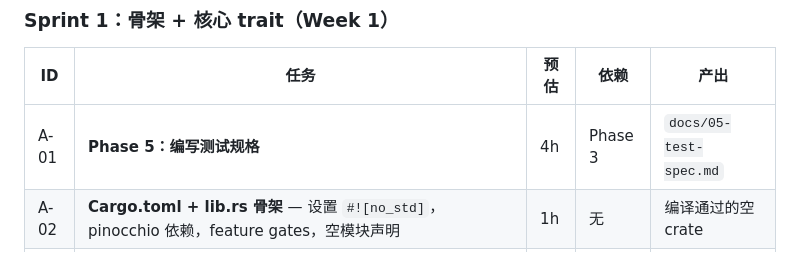
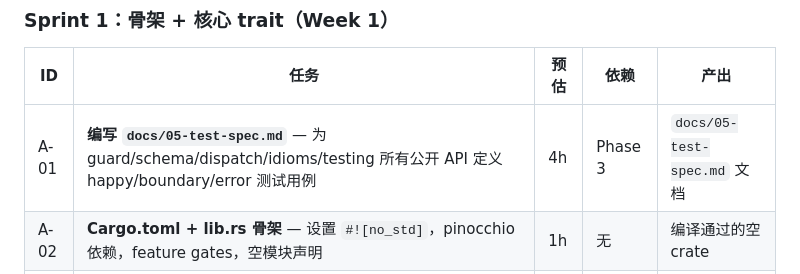
Before and after one commit to DaviRain-Su/geppetto, a Markdown page: docs/04-task-breakdown.md, the part around the change. Rendered like a GitHub page.

Commit message:
docs: clarify A-01 task description in Phase 4
A-01 now explicitly states it produces docs/05-test-spec.md,
not a vague "Phase 5" reference.

Co-Authored-By: Claude Sonnet 4.6 <noreply@anthropic.com>

```diff
--- a/docs/04-task-breakdown.md
+++ b/docs/04-task-breakdown.md
@@ -26,7 +26,7 @@
 
 | ID | 任务 | 预估 | 依赖 | 产出 |
 |----|------|------|------|------|
-| A-01 | **Phase 5：编写测试规格** | 4h | Phase 3 | `docs/05-test-spec.md` |
+| A-01 | **编写 `docs/05-test-spec.md`** — 为 guard/schema/dispatch/idioms/testing 所有公开 API 定义 happy/boundary/error 测试用例 | 4h | Phase 3 | `docs/05-test-spec.md` 文档 |
 | A-02 | **Cargo.toml + lib.rs 骨架** — 设置 `#![no_std]`，pinocchio 依赖，feature gates，空模块声明 | 1h | 无 | 编译通过的空 crate |
 | A-03 | **error.rs** — `GeppettoError` 枚举（4 个变体，0x4700-0x4703），`From<GeppettoError> for ProgramError` | 1h | A-02 | `cargo build` 通过 |
 | A-04 | **schema.rs** — `AccountSchema` trait（LEN, DISCRIMINATOR, layout, validate, try_from_account, from_bytes_unchecked），`assert_account_size!` 宏 | 3h | A-03 | trait 定义 + 宏 + 单元测试 |
```
